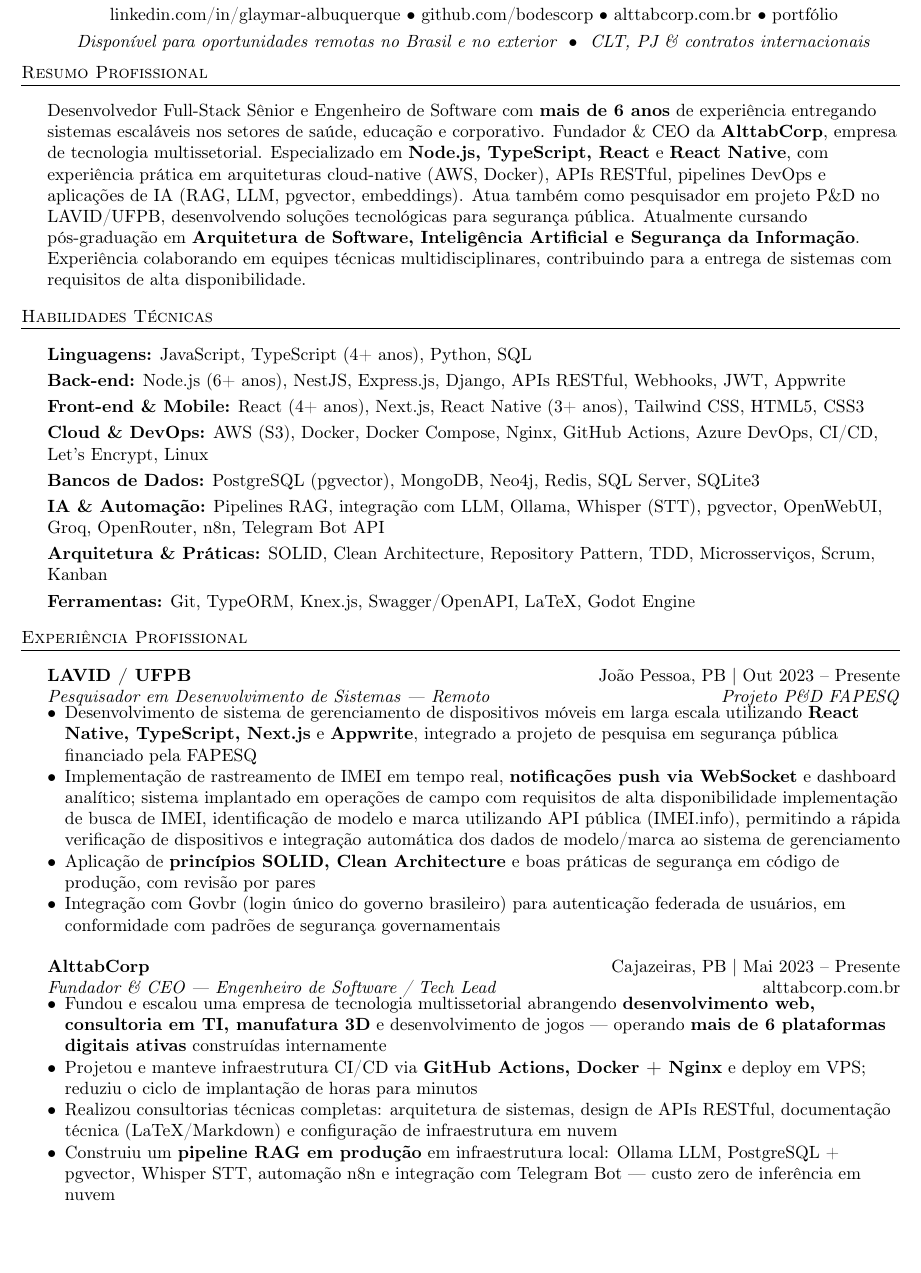
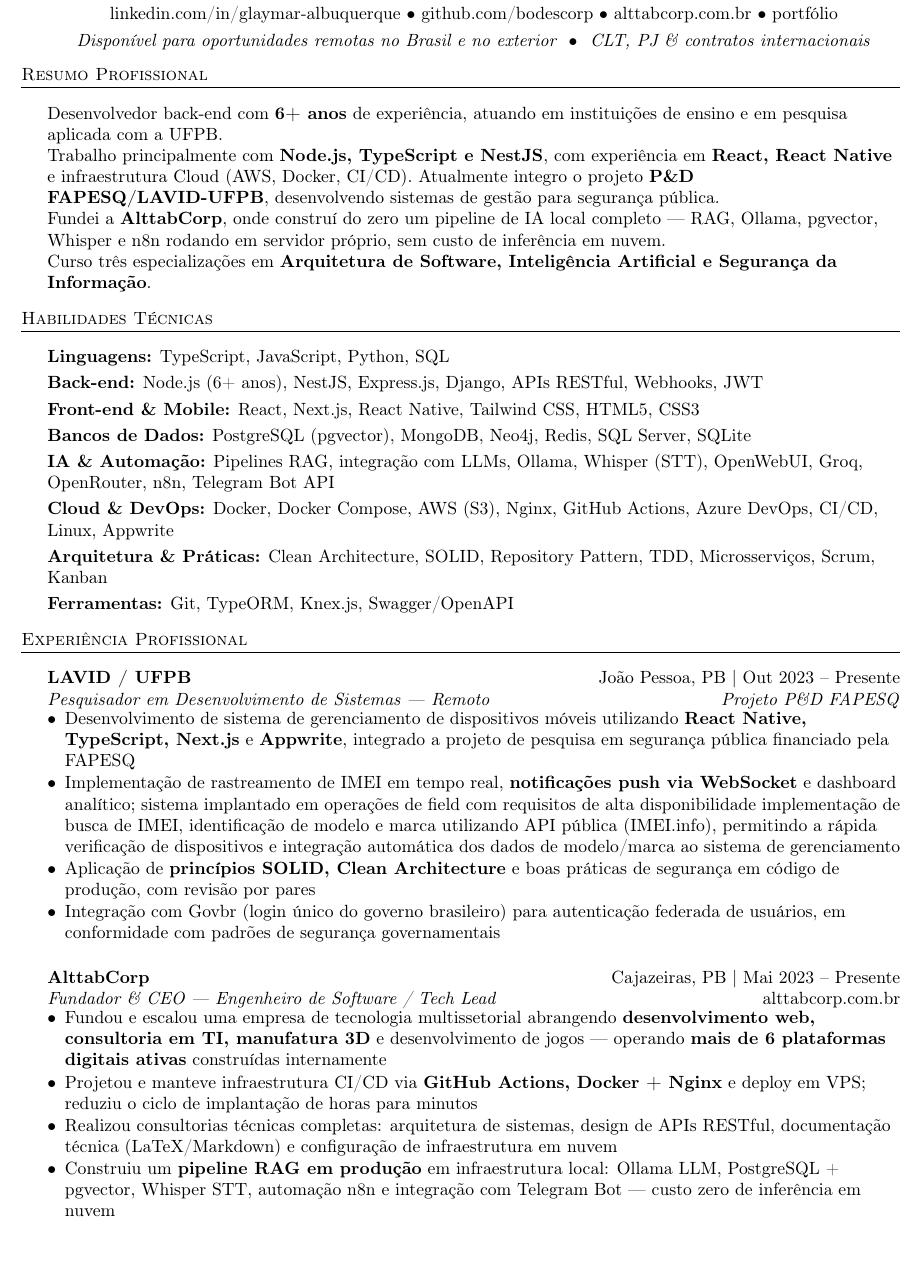
Before and after one commit to bodescorp/MyCurriculo, a LaTeX CV (src/Curriculo_pt.tex): part of page 1 of 3, cut so that both start at the same text. Compiled offline with pdfLaTeX.

Commit message:
Atualiza o currículo com melhorias na descrição profissional, destacando experiência em P&D e novas especializações, além de ajustes nas habilidades técnicas e formatação.

```diff
--- a/src/Curriculo_pt.tex
+++ b/src/Curriculo_pt.tex
@@ -48,13 +48,22 @@
 \header{Resumo Profissional}
 \vspace{2mm}
 
-Desenvolvedor Full-Stack Sênior e Engenheiro de Software com \textbf{mais de 6 anos} de experiência entregando sistemas escaláveis nos setores de saúde, educação e corporativo.
-Fundador \& CEO da \textbf{AlttabCorp}, empresa de tecnologia multissetorial.
-Especializado em \textbf{Node.js, TypeScript, React} e \textbf{React Native},
-com experiência prática em arquiteturas cloud-native (AWS, Docker), APIs RESTful, pipelines DevOps e aplicações de IA (RAG, LLM, pgvector, embeddings).
-Atua também como pesquisador em projeto P\&D no LAVID/UFPB, desenvolvendo soluções tecnológicas para segurança pública.
-Atualmente cursando pós-graduação em \textbf{Arquitetura de Software, Inteligência Artificial e Segurança da Informação}.
-Experiência colaborando em equipes técnicas multidisciplinares, contribuindo para a entrega de sistemas com requisitos de alta disponibilidade.
+Desenvolvedor back-end com \textbf{6+ anos} de experiência,
+atuando em instituições de ensino e em pesquisa aplicada
+com a UFPB.
+
+Trabalho principalmente com \textbf{Node.js, TypeScript e NestJS},
+com experiência em \textbf{React, React Native} e infraestrutura Cloud (AWS, Docker, CI/CD).
+Atualmente integro o projeto
+\textbf{P\&D FAPESQ/LAVID-UFPB}, desenvolvendo sistemas de
+gestão para segurança pública.
+
+Fundei a \textbf{AlttabCorp}, onde construí do zero um pipeline
+de IA local completo — RAG, Ollama, pgvector, Whisper e n8n
+rodando em servidor próprio, sem custo de inferência em nuvem.
+
+Curso três especializações em \textbf{Arquitetura
+de Software, Inteligência Artificial e Segurança da Informação}.
 
 \vspace{3mm}
 
@@ -62,21 +71,21 @@
 \header{Habilidades Técnicas}
 \vspace{2mm}
 
-\textbf{Linguagens:} JavaScript, TypeScript (4+ anos), Python, SQL\\
+\textbf{Linguagens:} TypeScript, JavaScript, Python, SQL\\
 \vspace{1mm}
-\textbf{Back-end:} Node.js (6+ anos), NestJS, Express.js, Django, APIs RESTful, Webhooks, JWT, Appwrite\\
+\textbf{Back-end:} Node.js (6+ anos), NestJS, Express.js, Django, APIs RESTful, Webhooks, JWT\\
 \vspace{1mm}
-\textbf{Front-end \& Mobile:} React (4+ anos), Next.js, React Native (3+ anos), Tailwind CSS, HTML5, CSS3\\
+\textbf{Front-end \& Mobile:} React, Next.js, React Native, Tailwind CSS, HTML5, CSS3\\
 \vspace{1mm}
-\textbf{Cloud \& DevOps:} AWS (S3), Docker, Docker Compose, Nginx, GitHub Actions, Azure DevOps, CI/CD, Let's Encrypt, Linux\\
+\textbf{Bancos de Dados:} PostgreSQL (pgvector), MongoDB, Neo4j, Redis, SQL Server, SQLite\\
 \vspace{1mm}
-\textbf{Bancos de Dados:} PostgreSQL (pgvector), MongoDB, Neo4j, Redis, SQL Server, SQLite3\\
+\textbf{IA \& Automação:} Pipelines RAG, integração com LLMs, Ollama, Whisper (STT), OpenWebUI, Groq, OpenRouter, n8n, Telegram Bot API\\
 \vspace{1mm}
-\textbf{IA \& Automação:} Pipelines RAG, integração com LLM, Ollama, Whisper (STT), pgvector, OpenWebUI, Groq, OpenRouter, n8n, Telegram Bot API\\
+\textbf{Cloud \& DevOps:} Docker, Docker Compose, AWS (S3), Nginx, GitHub Actions, Azure DevOps, CI/CD, Linux, Appwrite\\
 \vspace{1mm}
-\textbf{Arquitetura \& Práticas:} SOLID, Clean Architecture, Repository Pattern, TDD, Microsserviços, Scrum, Kanban\\
+\textbf{Arquitetura \& Práticas:} Clean Architecture, SOLID, Repository Pattern, TDD, Microsserviços, Scrum, Kanban\\
 \vspace{1mm}
-\textbf{Ferramentas:} Git, TypeORM, Knex.js, Swagger/OpenAPI, LaTeX, Godot Engine\\
+\textbf{Ferramentas:} Git, TypeORM, Knex.js, Swagger/OpenAPI\\
 
 \vspace{3mm}
 
@@ -88,9 +97,12 @@
 \textit{Pesquisador em Desenvolvimento de Sistemas — Remoto} \hfill \textit{Projeto P\&D FAPESQ}\\
 \vspace{-3mm}
 \begin{itemize}[leftmargin=*, itemsep=-3pt]
-    \item Desenvolvimento de sistema de gerenciamento de dispositivos móveis em larga escala utilizando \textbf{React Native, TypeScript, Next.js} e \textbf{Appwrite}, integrado a projeto de pesquisa em segurança pública financiado pela FAPESQ
-    \item Implementação de rastreamento de IMEI em tempo real, \textbf{notificações push via WebSocket} e dashboard analítico; sistema implantado em operações de campo com requisitos de alta disponibilidade
-     implementação de busca de IMEI, identificação de modelo e marca utilizando API pública (IMEI.info), permitindo a rápida verificação de dispositivos e integração automática dos dados de modelo/marca ao sistema de gerenciamento
+    \item Desenvolvimento de sistema de gerenciamento de dispositivos móveis utilizando \textbf{React Native, TypeScript, Next.js}
+    e \textbf{Appwrite}, integrado a projeto de pesquisa em segurança pública financiado pela FAPESQ
+    \item Implementação de rastreamento de IMEI em tempo real, \textbf{notificações push via WebSocket}
+     e dashboard analítico; sistema implantado em operações de field com requisitos de alta disponibilidade
+     implementação de busca de IMEI, identificação de modelo e marca utilizando API pública (IMEI.info),
+     permitindo a rápida verificação de dispositivos e integração automática dos dados de modelo/marca ao sistema de gerenciamento
     \item Aplicação de \textbf{princípios SOLID, Clean Architecture} e boas práticas de segurança em código de produção, com revisão por pares
     \item Integração com Govbr (login único do governo brasileiro) para autenticação federada de usuários, em conformidade com padrões de segurança governamentais
 \end{itemize}
@@ -109,7 +121,6 @@
 \end{itemize}
 
 \vspace{2mm}
-\pagebreak
 
 \textbf{Life Tecnologia e Consultoria} \hfill Cajazeiras, PB | Jan 2023 -- Presente\\
 \textit{Técnico de Suporte de TI N1/N2 — Presencial} \hfill \textit{Hospital Universitário Júlio Bandeira (HUJB/Ebserh)}\\
```
Also changed, not shown: out/Curriculo_pt.pdf.
